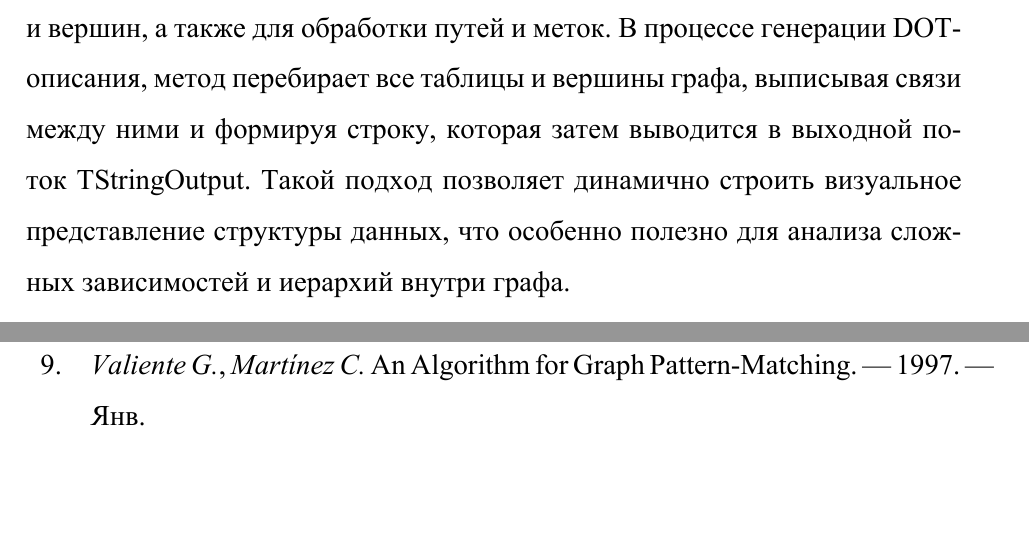
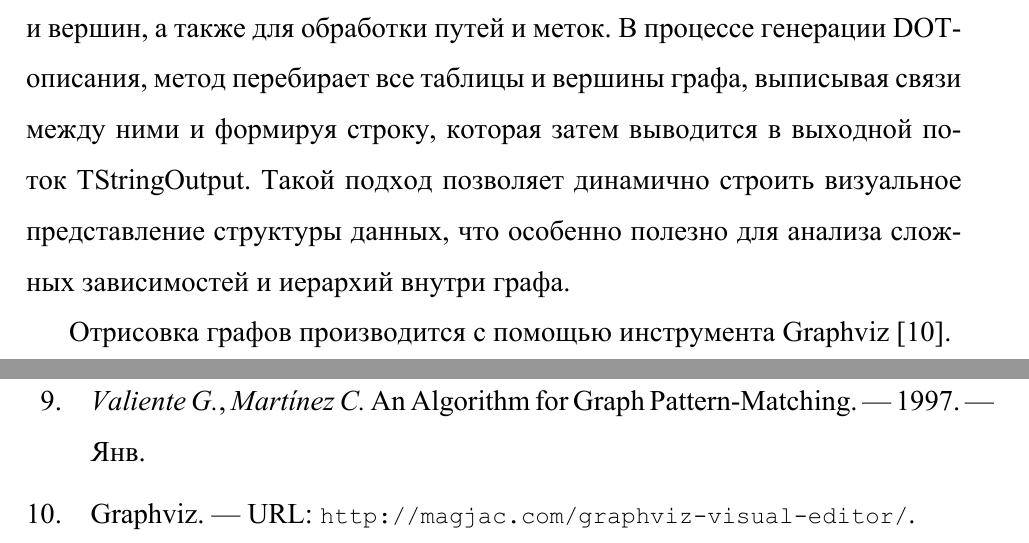
Before and after one commit to wh4tsername/master-thesis, a LaTeX paper (main.tex, which reads bibliography.bib, parts/pipeline/02.tex): two parts of pages 31 and 34 of 34 before the commit and two parts of pages 31 and 34 of 35 after it, joined at a grey line, cut so that both start at the same text, the shorter picture padded with empty space. The pictures show the PDF file main.pdf that the author committed with the source.

Commit message:
Add graphviz

```diff
--- a/bibliography.bib
+++ b/bibliography.bib
@@ -59,3 +59,8 @@
   title = {\textenglish{Job: Data processing}},
   url = {https://ytsaurus.tech/docs/ru/user-guide/data-processing/overview}
 }
+
+@misc{graphviz,
+  title = {\textenglish{Graphviz}},
+  url = {http://magjac.com/graphviz-visual-editor/}
+}
--- a/parts/pipeline/02.tex
+++ b/parts/pipeline/02.tex
@@ -13,3 +13,5 @@
 Visitor использует внешний объект Stream для формирования результатов своей работы и объект Graph, который содержит данные графа, над которым выполняется обработка. Это позволяет легко модифицировать логику визуализации или добавлять новые типы визуализаций, не изменяя основную структуру класса или классы данных.
 
 Класс TPrinter предназначен для визуализации структуры графа TRorenGraph в формате DOT, который используется для описания направленных графов. Конструктор класса инициализирует экземпляр с ссылкой на граф, а метод DumpDOT генерирует строковое представление графа. В этом методе используются лямбда-функции для форматирования идентификаторов таблиц и вершин, а также для обработки путей и меток. В процессе генерации DOT-описания, метод перебирает все таблицы и вершины графа, выписывая связи между ними и формируя строку, которая затем выводится в выходной поток TStringOutput. Такой подход позволяет динамично строить визуальное представление структуры данных, что особенно полезно для анализа сложных зависимостей и иерархий внутри графа.
+
+Отрисовка графов производится с помощью инструмента Graphviz \cite{graphviz}.
```
Also changed, not shown: main.pdf.
